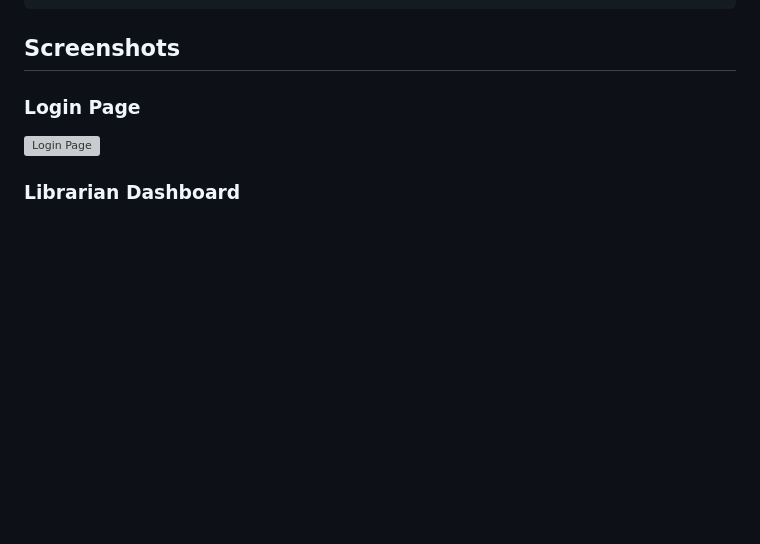
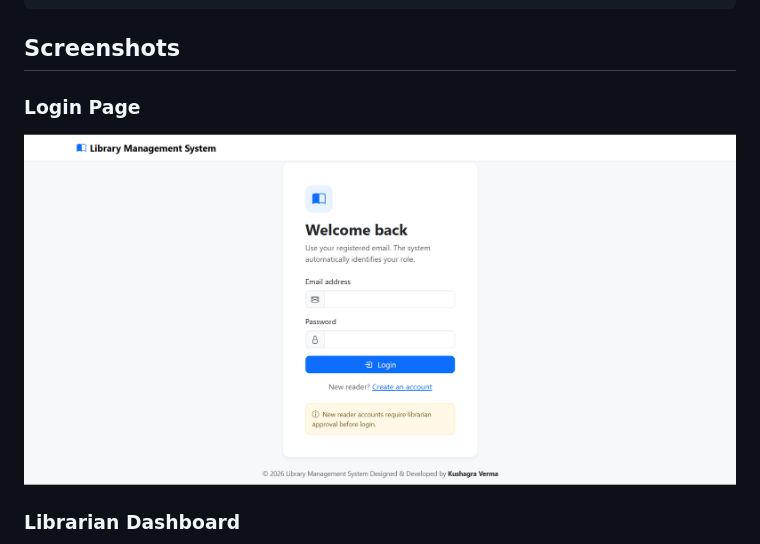
Before and after one commit to kushagraverma-dev/Library_Management_System, a Markdown page: README.md, the part around the change. Drawn GitHub-style; blank space fills up the shorter version; grey boxes are pictures that could not be loaded.

Commit message:
Fix login screenshot path

```diff
--- a/README.md
+++ b/README.md
@@ -92,7 +92,7 @@ library_management_system/
 ## Screenshots
 
 ### Login Page
-![Login Page](static/images/login_page.png)
+![Login Page](static/image/login_page.png)
 
 ### Librarian Dashboard
 ![Librarian Dashboard](static/image/librarian_page.png)
```
